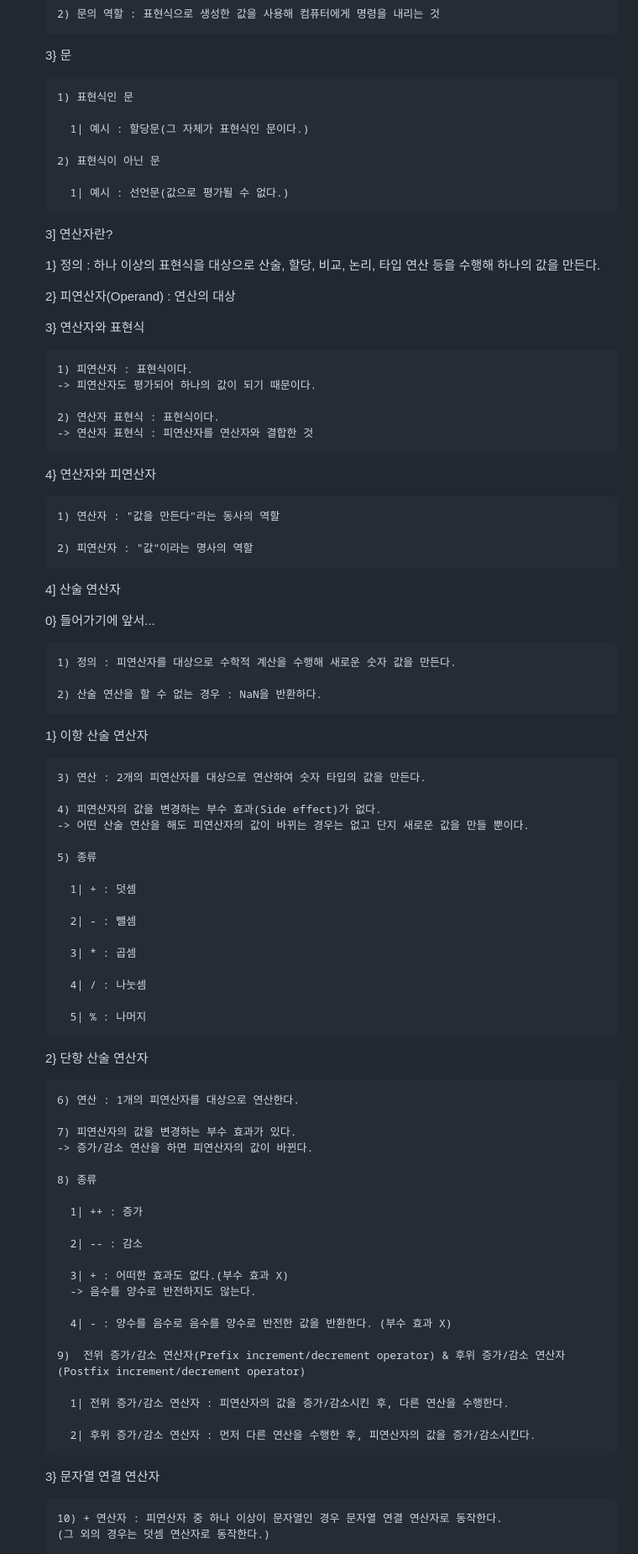
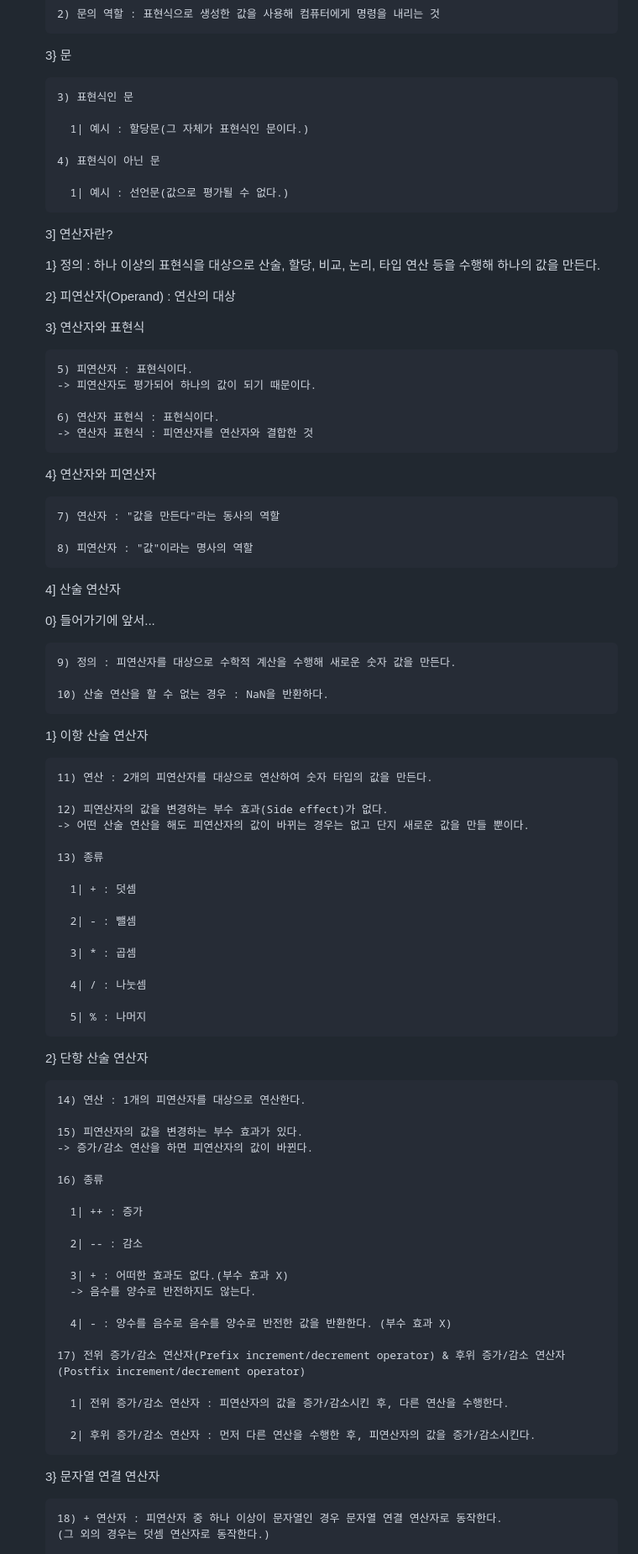
Before and after one commit to 23arin/2023-1-OC-Web-Study, a Markdown page: README.md, the part around one of its changes. Shown at 84% size. Drawn GitHub-style.

```diff
--- a/README.md
+++ b/README.md
@@ -2459,11 +2457,11 @@ aside-container와 aside-video, aside-info 및 aside-video-info를 style.css에
 
      3} 문
 
-       1) 표현식인 문
+       3) 표현식인 문
 
          1| 예시 : 할당문(그 자체가 표현식인 문이다.)
 
-       2) 표현식이 아닌 문
+       4) 표현식이 아닌 문
 
          1| 예시 : 선언문(값으로 평가될 수 없다.)
 
@@ -2475,34 +2473,34 @@ aside-container와 aside-video, aside-info 및 aside-video-info를 style.css에
 
      3} 연산자와 표현식
 
-       1) 피연산자 : 표현식이다.
+       5) 피연산자 : 표현식이다.
        -> 피연산자도 평가되어 하나의 값이 되기 때문이다.
 
-       2) 연산자 표현식 : 표현식이다.
+       6) 연산자 표현식 : 표현식이다.
        -> 연산자 표현식 : 피연산자를 연산자와 결합한 것
 
      4} 연산자와 피연산자
 
-       1) 연산자 : "값을 만든다"라는 동사의 역할
-
-       2) 피연산자 : "값"이라는 명사의 역할
+       7) 연산자 : "값을 만든다"라는 동사의 역할
+
+       8) 피연산자 : "값"이라는 명사의 역할
 
    4] 산술 연산자
 
      0} 들어가기에 앞서...
 
-       1) 정의 : 피연산자를 대상으로 수학적 계산을 수행해 새로운 숫자 값을 만든다.
-
-       2) 산술 연산을 할 수 없는 경우 : NaN을 반환하다.
+       9) 정의 : 피연산자를 대상으로 수학적 계산을 수행해 새로운 숫자 값을 만든다.
+
+       10) 산술 연산을 할 수 없는 경우 : NaN을 반환하다.
 
      1} 이항 산술 연산자
 
-       3) 연산 : 2개의 피연산자를 대상으로 연산하여 숫자 타입의 값을 만든다.
-
-       4) 피연산자의 값을 변경하는 부수 효과(Side effect)가 없다.
+       11) 연산 : 2개의 피연산자를 대상으로 연산하여 숫자 타입의 값을 만든다.
+
+       12) 피연산자의 값을 변경하는 부수 효과(Side effect)가 없다.
        -> 어떤 산술 연산을 해도 피연산자의 값이 바뀌는 경우는 없고 단지 새로운 값을 만들 뿐이다.
 
-       5) 종류
+       13) 종류
 
          1| + : 덧셈
 
@@ -2516,12 +2514,12 @@ aside-container와 aside-video, aside-info 및 aside-video-info를 style.css에
 
      2} 단항 산술 연산자
 
-       6) 연산 : 1개의 피연산자를 대상으로 연산한다.
-
-       7) 피연산자의 값을 변경하는 부수 효과가 있다.
+       14) 연산 : 1개의 피연산자를 대상으로 연산한다.
+
+       15) 피연산자의 값을 변경하는 부수 효과가 있다.
        -> 증가/감소 연산을 하면 피연산자의 값이 바뀐다.
 
-       8) 종류
+       16) 종류
 
          1| ++ : 증가
 
@@ -2532,7 +2530,7 @@ aside-container와 aside-video, aside-info 및 aside-video-info를 style.css에
 
          4| - : 양수를 음수로 음수를 양수로 반전한 값을 반환한다. (부수 효과 X)
 
-       9)  전위 증가/감소 연산자(Prefix increment/decrement operator) & 후위 증가/감소 연산자(Postfix increment/decrement operator)
+       17) 전위 증가/감소 연산자(Prefix increment/decrement operator) & 후위 증가/감소 연산자(Postfix increment/decrement operator)
 
          1| 전위 증가/감소 연산자 : 피연산자의 값을 증가/감소시킨 후, 다른 연산을 수행한다.
 
@@ -2540,6 +2538,6 @@ aside-container와 aside-video, aside-info 및 aside-video-info를 style.css에
 
      3} 문자열 연결 연산자
 
-       10) + 연산자 : 피연산자 중 하나 이상이 문자열인 경우 문자열 연결 연산자로 동작한다.
+       18) + 연산자 : 피연산자 중 하나 이상이 문자열인 경우 문자열 연결 연산자로 동작한다.
        (그 외의 경우는 덧셈 연산자로 동작한다.)
 
```
Also changed, not shown: other parts of README.md (+159 -161 lines), Week8/WIL8.md (+184 -186 lines).
